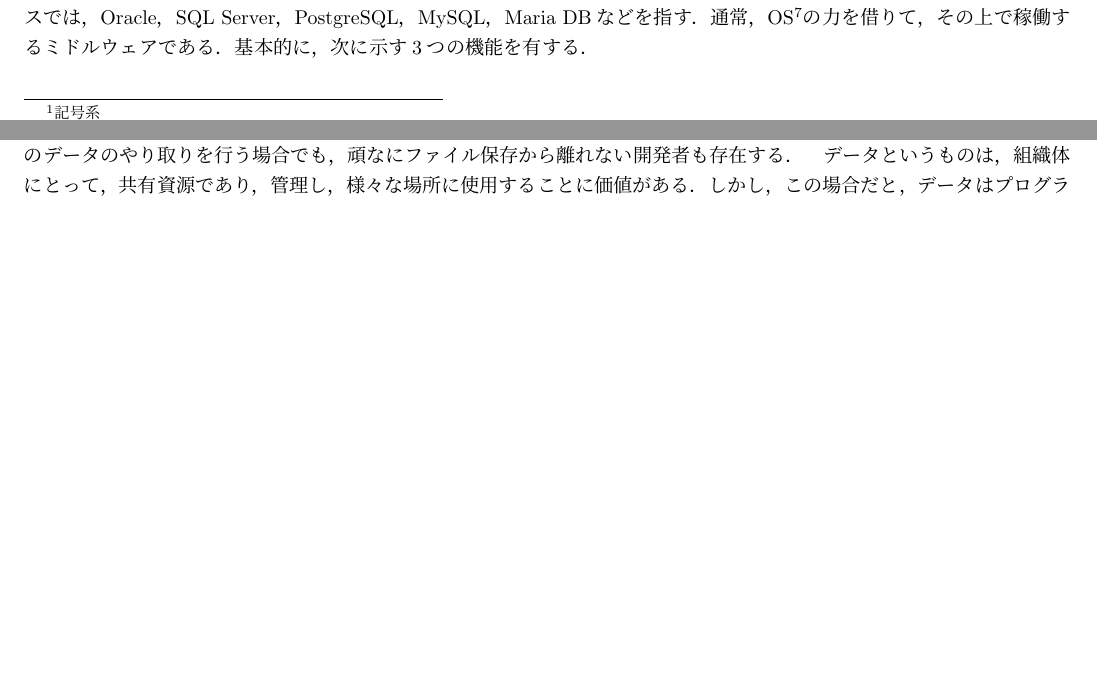
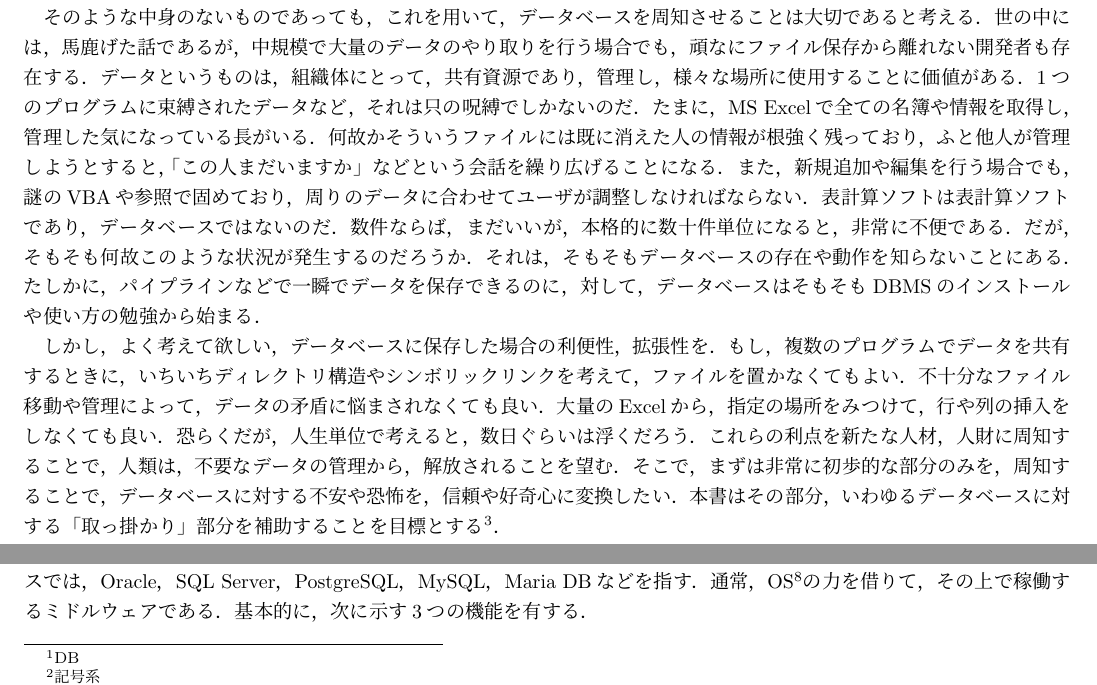
Before and after one commit to Hukanzen/DataBase_TextBook, a LaTeX document (src/Main.tex): two parts of pages 4 and 5 of 5 before the commit and two parts of pages 3 and 4 of 5 after it, joined at a grey line, cut at the place of the change, the shorter picture padded with empty space. Compiled offline with pLaTeX and dvipdfmx; a LaTeX package or settings file that is missing is left out.

Commit message:
はじめに，を大幅増強 よく要るよね．Excel管理．

```diff
--- a/src/Main.tex
+++ b/src/Main.tex
@@ -70,12 +70,19 @@
 特に，リレーショナルデータベースなどは，数学の集合論に基づいて作成されている．そのため，当たり前のことだが，集合論に対する理解や知識が，最低限必要となってくる．しかし，高専3年や大学1年生といった，若造は，集合論の概念はなかなかハードルが高く，存在自体知らない場合もある．
 そこで，本書では極力数学的な知識を必要とせず，表や図を用いて説明を行い，補助的に数学を用いる程度に留める．
 もし，数学などを通じた理論を必要として，本書を見つけたのなら，即刻引き返して欲しい．おそらく，数学とデータベースの関連に気付いている人にとっては，まったくの無価値であろう．
-\par 繰り返すが，本書は，あくまで，データベースに対する印象づけや，感覚を養う程度であり，理論に関しては，全く役に立たないことを御理解頂きたい．あと，もうちょっと本章増やす．
+\par そのような中身のないものであっても，これを用いて，データベースを周知させることは大切であると考える．
+世の中には，馬鹿げた話であるが，中規模で大量のデータのやり取りを行う場合でも，頑なにファイル保存から離れない開発者も存在する．データというものは，組織体にとって，共有資源であり，管理し，様々な場所に使用することに価値がある．1つのプログラムに束縛されたデータなど，それは只の呪縛でしかないのだ．
+たまに，MS Excelで全ての名簿や情報を取得し，管理した気になっている長がいる．何故かそういうファイルには既に消えた人の情報が根強く残っており，ふと他人が管理しようとすると，「この人まだいますか」などという会話を繰り広げることになる．
+また，新規追加や編集を行う場合でも，謎のVBAや参照で固めており，周りのデータに合わせてユーザが調整しなければならない．表計算ソフトは表計算ソフトであり，データベースではないのだ．数件ならば，まだいいが，本格的に数十件単位になると，非常に不便である．
+だが，そもそも何故このような状況が発生するのだろうか．それは，そもそもデータベースの存在や動作を知らないことにある．たしかに，パイプラインなどで一瞬でデータを保存できるのに，対して，データベースはそもそもDBMSのインストールや使い方の勉強から始まる．
+\par しかし，よく考えて欲しい，データベースに保存した場合の利便性，拡張性を．もし，複数のプログラムでデータを共有するときに，いちいちディレクトリ構造やシンボリックリンクを考えて，ファイルを置かなくてもよい．不十分なファイル移動や管理によって，データの矛盾に悩まされなくても良い．大量のExcelから，指定の場所をみつけて，行や列の挿入をしなくても良い．恐らくだが，人生単位で考えると，数日ぐらいは浮くだろう．
+これらの利点を新たな人材，人財に周知することで，人類は，不要なデータの管理から，解放されることを望む．そこで，まずは非常に初歩的な部分のみを，周知することで，データベースに対する不安や恐怖を，信頼や好奇心に変換したい．本書はその部分，いわゆるデータベースに対する「取っ掛かり」部分を補助することを目標とする\footnote{深夜に書いているため，統一性がないかも}．
+\par 繰り返すが，本書は，あくまで，データベースに対する印象づけや，感覚を養う程度であり，理論に関しては，全く役に立たないことを御理解頂きたい．あと，もうちょっと本章増やすのでご安心(?)を．
 
 \chapter{データベースとは}
 % 教科書第1章周辺
 \section{データベース}
-データベースとは，コンピュータ内に構築された「実世界の写し絵」である．実世界のものを，データモデル\footnote{記号系}を用いて，データモデリング\footnote{実世界のデータ化する過程}することで，データベースを作成することができる．
+データベース\footnote{DB}とは，コンピュータ内に構築された「実世界の写し絵」である．実世界のものを，データモデル\footnote{記号系}を用いて，データモデリング\footnote{実世界のデータ化する過程}することで，データベースを作成することができる．
 そして，データベース管理システムを用いて，データを管理\footnote{取得，挿入，更新など}する．
 \par 用語としての「データベース」は主に，2つの意味を持つ．
 \begin{itemize}
```
Also changed, not shown: src/Main.pdf, src/Main.tex (4 more changed lines), 1 other file.
